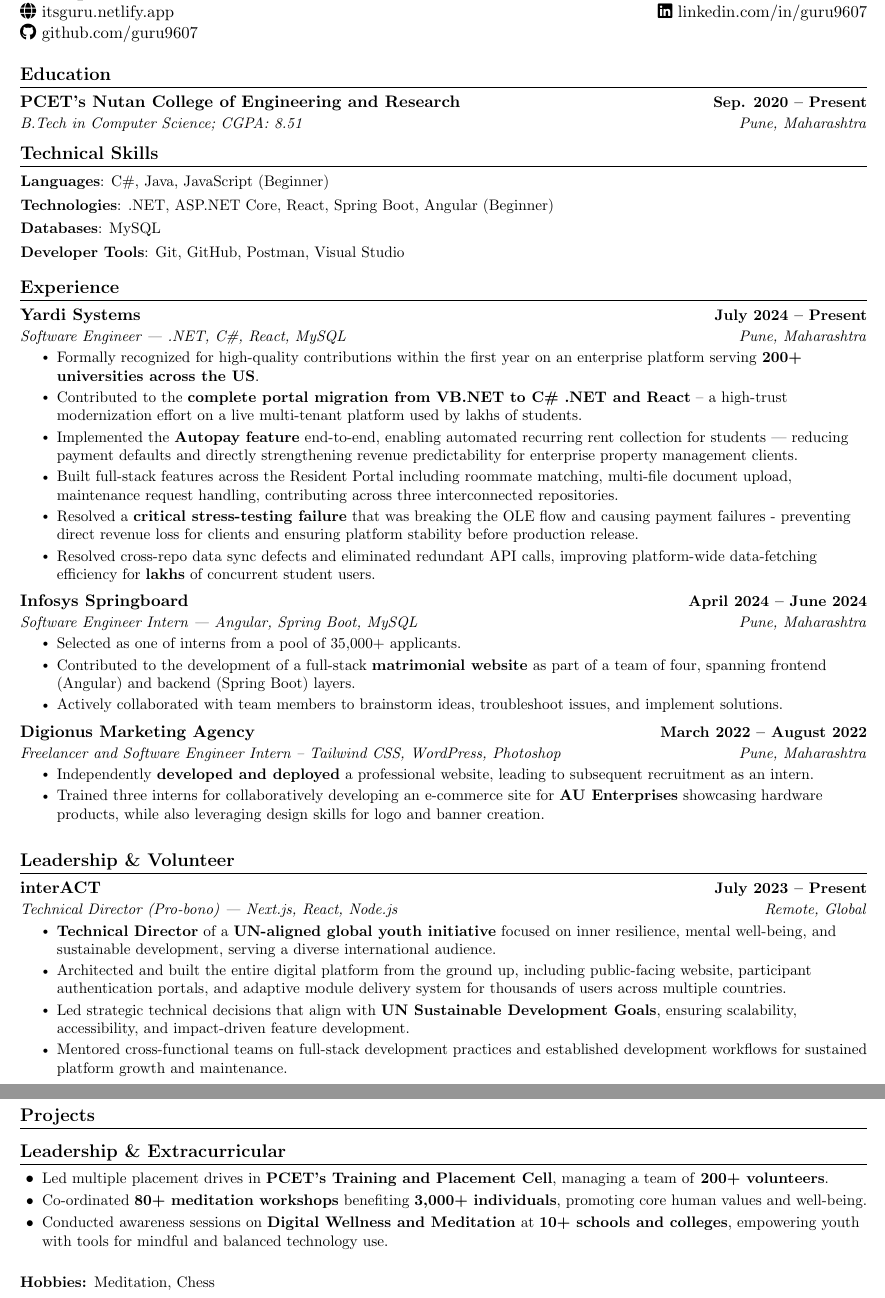
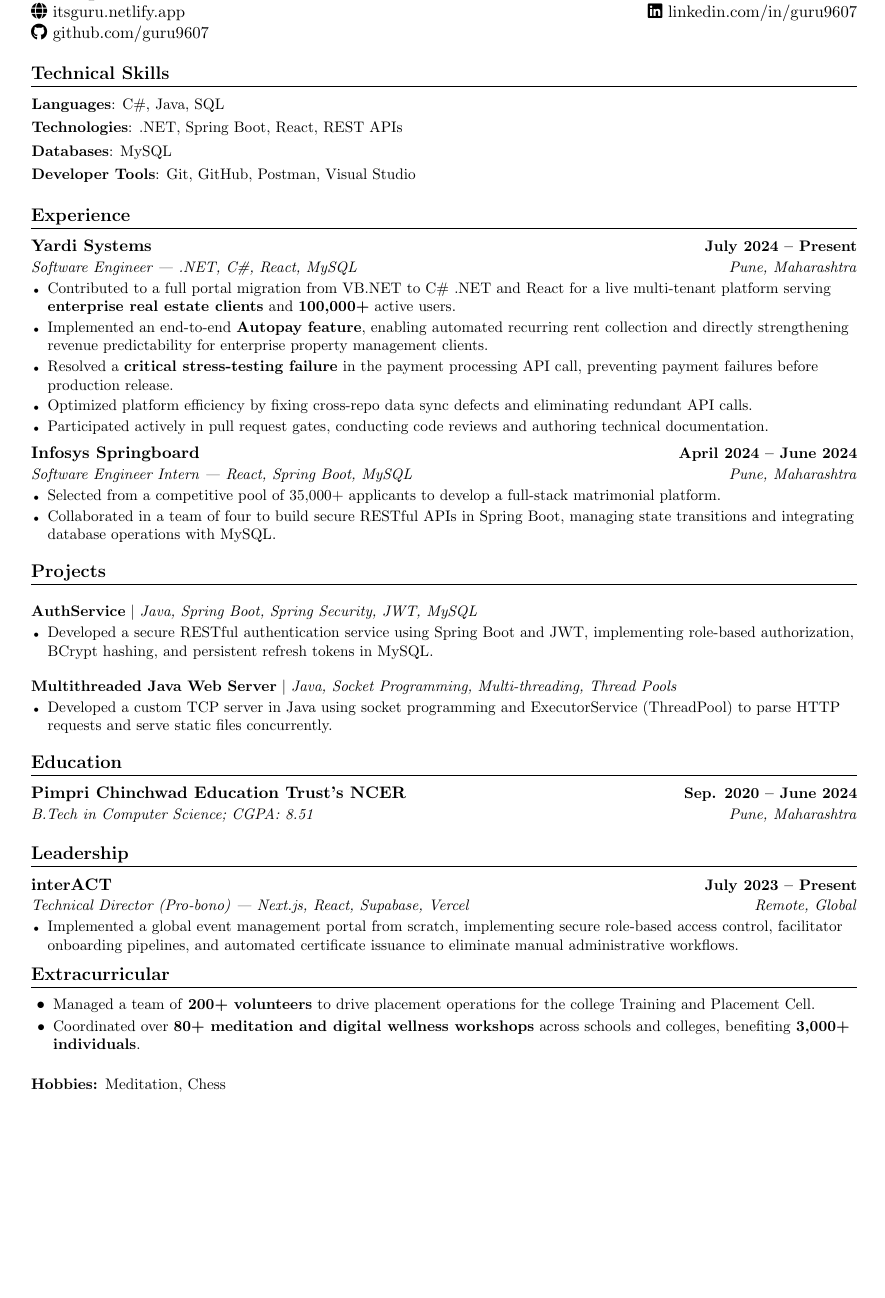
Before and after one commit to guru9607/Portfolio, a LaTeX CV (Guruprasad-Resume.tex): two parts of pages 1 and 2 of 2 before the commit and part of the page after it, the two joined at a grey line, cut so that both start at the same text, the shorter picture padded with empty space. Compiled offline with pdfLaTeX.

Commit message:
Resume update

```diff
--- a/Guruprasad-Resume.tex
+++ b/Guruprasad-Resume.tex
@@ -29,12 +29,12 @@
 \renewcommand{\headrulewidth}{0pt}
 \renewcommand{\footrulewidth}{0pt}
 
-% Adjust margins
-\addtolength{\oddsidemargin}{-0.6in}
+% Balanced margins for natural white space
+\addtolength{\oddsidemargin}{-0.5in}
 \addtolength{\evensidemargin}{-0.5in}
-\addtolength{\textwidth}{1.19in}
+\addtolength{\textwidth}{1.0in}
 \addtolength{\topmargin}{-.7in}
-\addtolength{\textheight}{1.4in}
+\addtolength{\textheight}{1.3in}
 
 \urlstyle{same}
 
@@ -71,13 +64,6 @@
     \end{tabular*}\vspace{-7pt}
 }
 
-\newcommand{\resumeSubSubheading}[2]{
-    \item
-    \begin{tabular*}{0.97\textwidth}{l@{\extracolsep{\fill}}r}
-      \textit{\small#1} & \textit{\small #2} \\
-    \end{tabular*}\vspace{-7pt}
-}
-
 \newcommand{\resumeProjectHeading}[2]{
     \item
     \begin{tabular*}{1.001\textwidth}{l@{\extracolsep{\fill}}r}
@@ -85,14 +71,9 @@
     \end{tabular*}\vspace{-7pt}
 }
 
-\newcommand{\resumeSubItem}[1]{\resumeItem{#1}\vspace{-4pt}}
-
-\renewcommand\labelitemi{$\vcenter{\hbox{\tiny$\bullet$}}$}
-\renewcommand\labelitemii{$\vcenter{\hbox{\tiny$\bullet$}}$}
-
 \newcommand{\resumeSubHeadingListStart}{\begin{itemize}[leftmargin=0.0in, label={}]}
 \newcommand{\resumeSubHeadingListEnd}{\end{itemize}}
-\newcommand{\resumeItemListStart}{\begin{itemize}}
+\newcommand{\resumeItemListStart}{\begin{itemize}[leftmargin=0.15in, label={\tiny$\bullet$}]}
 \newcommand{\resumeItemListEnd}{\end{itemize}\vspace{-5pt}}
 
 %-------------------------------------------
@@ -111,26 +92,18 @@
   \faGithub\ \href{https://github.com/guru9607}{github.com/guru9607} &
 \end{tabular*}
 
-%-----------EDUCATION-----------
-\section{Education}
-  \resumeSubHeadingListStart
-    \resumeSubheading
-      {PCET's Nutan College of Engineering and Research}{Sep. 2020 -- Present}
-      {B.Tech in Computer Science; CGPA: 8.51}{Pune, Maharashtra}
-  \resumeSubHeadingListEnd
-
 %-----------TECHNICAL SKILLS-----------
 \section{Technical Skills}
 \begin{itemize}[left=-0.07in, label={}]
     \setlength{\itemsep}{-1pt}
     \small{
-      \item \textbf{Languages}: C\#, Java, JavaScript (Beginner)
-      \item \textbf{Technologies}: .NET, ASP.NET Core, React, Spring Boot, Angular (Beginner)
+      \item \textbf{Languages}: C\#, Java, SQL
+      \item \textbf{Technologies}: .NET, Spring Boot, React, REST APIs
       \item \textbf{Databases}: MySQL
       \item \textbf{Developer Tools}: Git, GitHub, Postman, Visual Studio
     }
 \end{itemize}
-\vspace{-15pt}
+\vspace{-10pt}
 
 %-----------EXPERIENCE-----------
 \section{Experience}
@@ -140,104 +113,71 @@
     {Yardi Systems}{July 2024 -- Present}
     {Software Engineer --- .NET, C\#, React, MySQL}{Pune, Maharashtra}
   \resumeItemListStart
-    \resumeItem{Formally recognized for high-quality contributions within the first year on an enterprise platform serving \textbf{200+ universities across the US}.}
-    \resumeItem{Contributed to the \textbf{complete portal migration from VB.NET to C\# .NET and React} -- a high-trust modernization effort on a live multi-tenant platform used by lakhs of students.}
-    \resumeItem{Implemented the \textbf{Autopay feature} end-to-end, enabling automated recurring rent collection for students --- reducing payment defaults and directly strengthening revenue predictability for enterprise property management clients.}
-    \resumeItem{Built full-stack features across the Resident Portal including roommate matching, multi-file document upload, maintenance request handling, contributing across three interconnected repositories.}
-    \resumeItem{Resolved a \textbf{critical stress-testing failure} that was breaking the OLE flow and causing payment failures - preventing direct revenue loss for clients and ensuring platform stability before production release.}
-    \resumeItem{Resolved cross-repo data sync defects and eliminated redundant API calls, improving platform-wide data-fetching efficiency for \textbf{lakhs} of concurrent student users.}
+    \resumeItem{Contributed to a full portal migration from VB.NET to C\# .NET and React for a live multi-tenant platform serving \textbf{enterprise real estate clients} and \textbf{100,000+} active users.}
+    \resumeItem{Implemented an end-to-end \textbf{Autopay feature}, enabling automated recurring rent collection and directly strengthening revenue predictability for enterprise property management clients.}
+    \resumeItem{Resolved a \textbf{critical stress-testing failure} in the payment processing API call, preventing  payment failures before production release.}
+    \resumeItem{Optimized platform efficiency by fixing cross-repo data sync defects and eliminating redundant API calls.}
+    \resumeItem{Participated actively in pull request gates, conducting code reviews and authoring technical documentation.}
   \resumeItemListEnd
 
   \resumeSubheading
     {Infosys Springboard}{April 2024 -- June 2024}
-    {Software Engineer Intern --- Angular, Spring Boot, MySQL}{Pune, Maharashtra}
+    {Software Engineer Intern --- React, Spring Boot, MySQL}{Pune, Maharashtra}
   \resumeItemListStart
-    \resumeItem{Selected as one of interns from a pool of 35,000+ applicants.}
-    \resumeItem{Contributed to the development of a full-stack \textbf{matrimonial website} as part of a team of four, spanning frontend (Angular) and backend (Spring Boot) layers.}
-    \resumeItem{Actively collaborated with team members to brainstorm ideas, troubleshoot issues, and implement solutions.}
-  \resumeItemListEnd
-
-  \resumeSubheading
-    {Digionus Marketing Agency}{March 2022 -- August 2022}
-    {Freelancer and Software Engineer Intern --  Tailwind CSS, WordPress, Photoshop}{Pune, Maharashtra}
-  \resumeItemListStart
-    \resumeItem{Independently \textbf{developed and deployed} a professional website, leading to subsequent recruitment as an intern.}
-    \resumeItem{Trained three interns for collaboratively developing an e-commerce site for \textbf{AU Enterprises} showcasing hardware products, while also leveraging design skills for logo and banner creation.}
+    \resumeItem{Selected from a competitive pool of 35,000+ applicants to develop a full-stack matrimonial platform.}
+    \resumeItem{Collaborated in a team of four to build secure RESTful APIs in Spring Boot, managing state transitions and integrating database operations with MySQL.}
   \resumeItemListEnd
 
 \resumeSubHeadingListEnd
-\vspace{-5pt}
-
-%-----------LEADERSHIP & VOLUNTEER-----------
-\section{Leadership \& Volunteer}
-\resumeSubHeadingListStart
-
-  \resumeSubheading
-    {interACT}{July 2023 -- Present}
-    {Technical Director (Pro-bono) --- Next.js, React, Node.js}{Remote, Global}
-  \resumeItemListStart
-    \resumeItem{\textbf{Technical Director} of a \textbf{UN-aligned global youth initiative} focused on inner resilience, mental well-being, and sustainable development, serving a diverse international audience.}
-    \resumeItem{Architected and built the entire digital platform from the ground up, including public-facing website, participant authentication portals, and adaptive module delivery system for thousands of users across multiple countries.}
-    \resumeItem{Led strategic technical decisions that align with \textbf{UN Sustainable Development Goals}, ensuring scalability, accessibility, and impact-driven feature development.}
-    \resumeItem{Mentored cross-functional teams on full-stack development practices and established development workflows for sustained platform growth and maintenance.}
-  \resumeItemListEnd
-
-\resumeSubHeadingListEnd
-\vspace{-5pt}
+\vspace{-10pt}
 
 %-----------PROJECTS-----------
 \section{Projects}
 \resumeSubHeadingListStart
 
-  % \resumeProjectHeading
-  %   {\textbf{interACT} $|$ \emph{Next.js, React, Node.js} $|$ \href{https://theinteract.org}{theinteract.org} $|$ \href{https://github.com/guru9607/interACT}{github.com/guru9607/interACT}}{}
-  % \resumeItemListStart
-  %   \resumeItem{Serving as \textbf{Technical Director (pro-bono)} of interACT, a \textbf{UN-aligned global youth initiative} focused on inner resilience, mental well-being, and sustainable development.}
-  %   \resumeItem{Architected and built the full platform from the ground up, including the public-facing website, participant portals, and module delivery system.}
-  %   \resumeItem{The platform aligns with \textbf{UN Sustainable Development Goals} and serves a global audience across multiple countries.}
-  % \resumeItemListEnd
-
-  % \resumeProjectHeading
-  %   {\textbf{TasteMap} $|$ \emph{React, Parcel Bundler, Tailwind CSS, Swiggy API}}{}
-  % \resumeItemListStart
-  %   \resumeItem{Developed a dynamic food ordering app to showcase real-time data about restaurants.}
-  %   \resumeItem{Leveraged the Swiggy API to fetch live order data, providing users with a seamless ordering experience.}
-  % \resumeItemListEnd
-
-  % \resumeProjectHeading
-  %   {\textbf{VPC with Public-Private Subnet in Production} $|$ \emph{AWS VPC, EC2, Load Balancers, Bastion Host}}{}
-  % \resumeItemListStart
-  %   \resumeItem{Implemented a multi-AZ AWS VPC architecture with public/private subnets for load balancer and server separation.}
-  %   \resumeItem{Integrated Auto Scaling for dynamic server provisioning based on demand, improving resource utilization and cost.}
-  %   \resumeItem{Used NAT gateways within public subnets to grant private servers secure, controlled outbound internet access.}
-  % \resumeItemListEnd
-
-  % \resumeProjectHeading
-  %   {\textbf{StudentGradeRegistry} $|$ \emph{REST API, Spring Boot, Postman, MySQL}}{}
-  % \resumeItemListStart
-  %   \resumeItem{Designed and implemented a REST API for grade and coursework management, leveraging Spring Boot to interact with a MySQL database.}
-  %   \resumeItem{The API empowers students to access, submit, and manage grades and courses with ease.}
-  %   \resumeItem{Built a three-tier application architecture comprising presentation, business logic, and data access layers.}
-  % \resumeItemListEnd
+  \resumeProjectHeading
+    {\textbf{AuthService} $|$ \emph{Java, Spring Boot, Spring Security, JWT, MySQL}}{}
+  \resumeItemListStart
+    \resumeItem{Developed a secure RESTful authentication service using Spring Boot and JWT, implementing role-based authorization, BCrypt hashing, and persistent refresh tokens in MySQL.}
+  \resumeItemListEnd
+   \vspace{-10pt}
+  \resumeProjectHeading
+    {\textbf{Multithreaded Java Web Server} $|$ \emph{Java, Socket Programming, Multi-threading, Thread Pools}}{}
+  \resumeItemListStart
+    \resumeItem{Developed a custom TCP server in Java using socket programming and ExecutorService (ThreadPool) to parse HTTP requests and serve static files concurrently.}
+  \resumeItemListEnd
 
 \resumeSubHeadingListEnd
+\vspace{-10pt}
+
+%-----------EDUCATION-----------
+\section{Education}
+  \resumeSubHeadingListStart
+    \resumeSubheading
+      {Pimpri Chinchwad Education Trust's NCER}{Sep. 2020 -- June 2024}
+      {B.Tech in Computer Science; CGPA: 8.51}{Pune, Maharashtra}
+  \resumeSubHeadingListEnd
 \vspace{-5pt}
 
-% %-----------CERTIFICATIONS-----------
-% \section{Certifications}
-% \begin{itemize}[left=0.05in, label={\textbullet}]
-%   \setlength{\itemsep}{-2pt}
-%   \item \small{Postman API Fundamentals Student Expert --- \textit{Postman}}
-%   \item \small{Java Foundation Certification --- \textit{Infosys}}
-% \end{itemize}
+%-----------LEADERSHIP & VOLUNTEER-----------
+\section{Leadership}
+\resumeSubHeadingListStart
+
+  \resumeSubheading
+    {interACT}{July 2023 -- Present}
+    {Technical Director (Pro-bono) --- Next.js, React, Supabase, Vercel}{Remote, Global}
+  \resumeItemListStart
+    \resumeItem{Implemented a global event management portal from scratch, implementing secure role-based access control, facilitator onboarding pipelines, and automated certificate issuance to eliminate manual administrative workflows.}
+  \resumeItemListEnd
+\resumeSubHeadingListEnd
+\vspace{-15pt}
 
 %-----------LEADERSHIP / EXTRACURRICULAR-----------
-\section{Leadership \& Extracurricular}
+\section{Extracurricular}
 \begin{itemize}[left=0.05in, label={\textbullet}]
   \setlength{\itemsep}{-2pt}
-  \item \small{Led multiple placement drives in \textbf{PCET's Training and Placement Cell}, managing a team of \textbf{200+ volunteers}.}
-  \item \small{Co-ordinated \textbf{80+ meditation workshops} benefiting \textbf{3,000+ individuals}, promoting core human values and well-being.}
-  \item \small{Conducted awareness sessions on \textbf{Digital Wellness and Meditation} at \textbf{10+ schools and colleges}, empowering youth with tools for mindful and balanced technology use.}
+  \item \small{Managed a team of \textbf{200+ volunteers} to drive placement operations for the college Training and Placement Cell.}
+  \item \small{Coordinated over \textbf{80+ meditation and digital wellness workshops} across schools and colleges, benefiting \textbf{3,000+ individuals}.}
 \end{itemize}
 
 \vspace{3pt}
```
Also changed, not shown: Guruprasad-Resume.tex (13 more changed lines), 1 other file.
